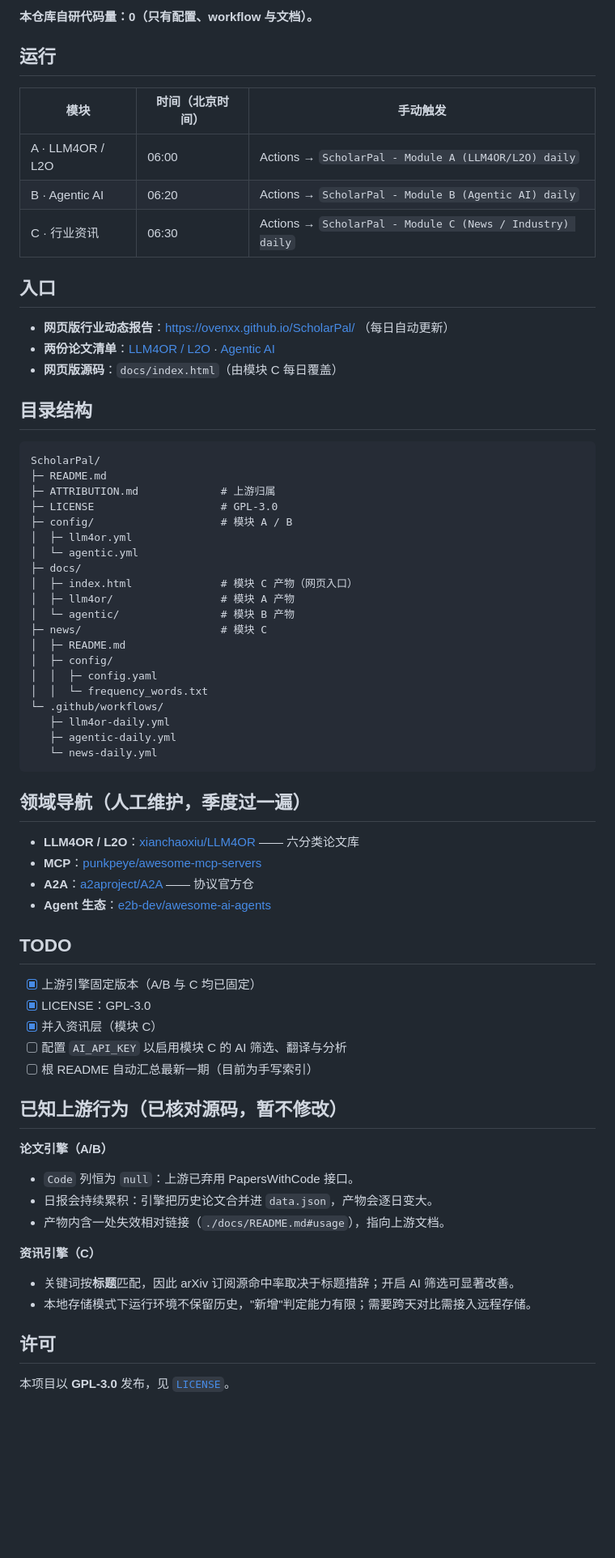
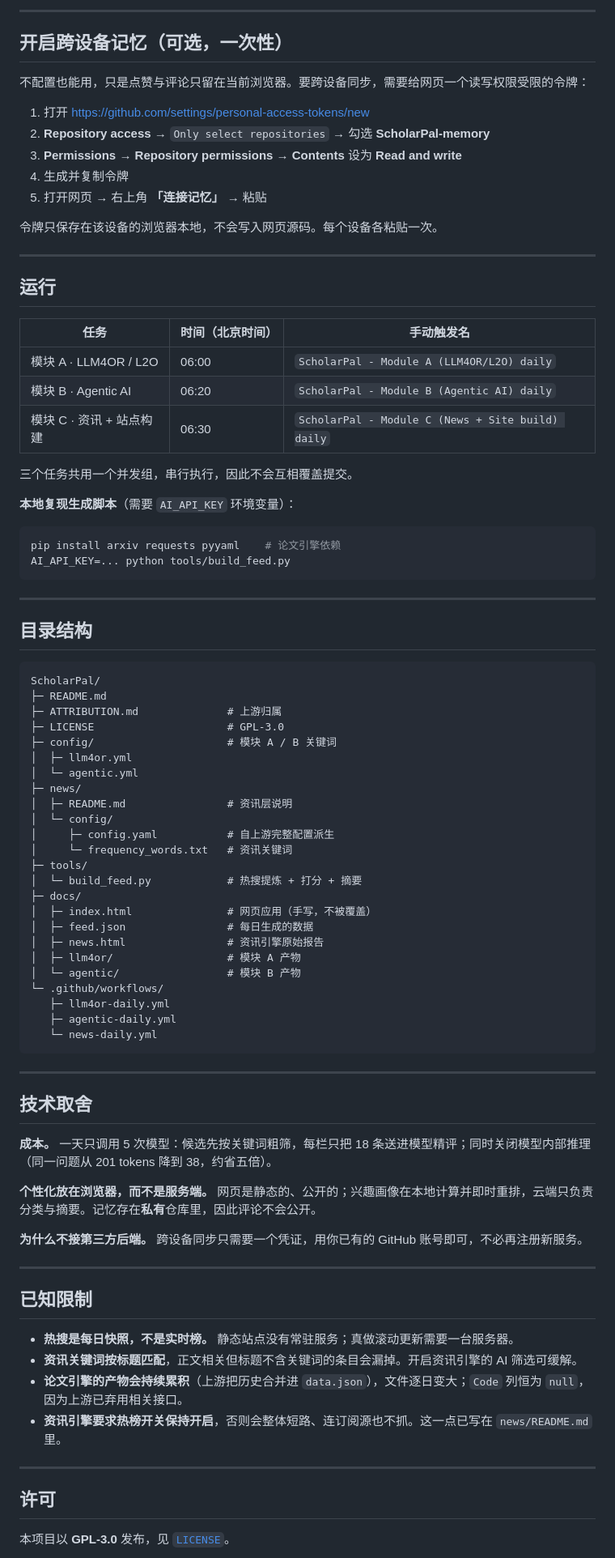
Before and after one commit to Ovenxx/ScholarPal, a Markdown page: README.md, the part around one of its changes. Shown at 81% size. GitHub-like rendering; blank space fills up the shorter version.

Commit message:
docs: rewrite README for the two-pane app and memory sync

````diff
--- a/README.md
+++ b/README.md
@@ -36,70 +71,88 @@ arXiv ──┐
 
-**本仓库自研代码量：0（只有配置、workflow 与文档）。**
+---
+
+## 开启跨设备记忆（可选，一次性）
+
+不配置也能用，只是点赞与评论只留在当前浏览器。要跨设备同步，需要给网页一个读写权限受限的令牌：
+
+1. 打开 <https://github.com/settings/personal-access-tokens/new>
+2. **Repository access** → `Only select repositories` → 勾选 **ScholarPal-memory**
+3. **Permissions → Repository permissions → Contents** 设为 **Read and write**
+4. 生成并复制令牌
+5. 打开网页 → 右上角 **「连接记忆」** → 粘贴
+
+令牌只保存在该设备的浏览器本地，不会写入网页源码。每个设备各粘贴一次。
+
+---
 
 ## 运行
 
-| 模块 | 时间（北京时间） | 手动触发 |
+| 任务 | 时间（北京时间） | 手动触发名 |
 |---|---|---|
-| A · LLM4OR / L2O | 06:00 | Actions → `ScholarPal - Module A (LLM4OR/L2O) daily` |
-| B · Agentic AI | 06:20 | Actions → `ScholarPal - Module B (Agentic AI) daily` |
-| C · 行业资讯 | 06:30 | Actions → `ScholarPal - Module C (News / Industry) daily` |
+| 模块 A · LLM4OR / L2O | 06:00 | `ScholarPal - Module A (LLM4OR/L2O) daily` |
+| 模块 B · Agentic AI | 06:20 | `ScholarPal - Module B (Agentic AI) daily` |
+| 模块 C · 资讯 + 站点构建 | 06:30 | `ScholarPal - Module C (News + Site build) daily` |
 
-## 入口
+三个任务共用一个并发组，串行执行，因此不会互相覆盖提交。
 
-- **网页版行业动态报告**：<https://ovenxx.github.io/ScholarPal/> （每日自动更新）
-- **两份论文清单**：[LLM4OR / L2O](docs/llm4or/README.md) · [Agentic AI](docs/agentic/README.md)
-- **网页版源码**：`docs/index.html`（由模块 C 每日覆盖）
+**本地复现生成脚本**（需要 `AI_API_KEY` 环境变量）：
+
+```bash
+pip install arxiv requests pyyaml    # 论文引擎依赖
+AI_API_KEY=... python tools/build_feed.py
+```
+
+---
 
 ## 目录结构
 
 ```
 ScholarPal/
 ├─ README.md
-├─ ATTRIBUTION.md             # 上游归属
-├─ LICENSE                    # GPL-3.0
-├─ config/                    # 模块 A / B
+├─ ATTRIBUTION.md              # 上游归属
+├─ LICENSE                     # GPL-3.0
+├─ config/                     # 模块 A / B 关键词
 │  ├─ llm4or.yml
 │  └─ agentic.yml
+├─ news/
+│  ├─ README.md                # 资讯层说明
+│  └─ config/
+│     ├─ config.yaml           # 自上游完整配置派生
+│     └─ frequency_words.txt   # 资讯关键词
+├─ tools/
+│  └─ build_feed.py            # 热搜提炼 + 打分 + 摘要
 ├─ docs/
-│  ├─ index.html              # 模块 C 产物（网页入口）
-│  ├─ llm4or/                 # 模块 A 产物
-│  └─ agentic/                # 模块 B 产物
-├─ news/                      # 模块 C
-│  ├─ README.md
-│  ├─ config/
-│  │  ├─ config.yaml
-│  │  └─ frequency_words.txt
+│  ├─ index.html               # 网页应用（手写，不被覆盖）
+│  ├─ feed.json                # 每日生成的数据
+│  ├─ news.html                # 资讯引擎原始报告
+│  ├─ llm4or/                  # 模块 A 产物
+│  └─ agentic/                 # 模块 B 产物
 └─ .github/workflows/
    ├─ llm4or-daily.yml
    ├─ agentic-daily.yml
    └─ news-daily.yml
 ```
 
-## 领域导航（人工维护，季度过一遍）
+---
 
-- **LLM4OR / L2O**：[xianchaoxiu/LLM4OR](https://github.com/xianchaoxiu/LLM4OR) —— 六分类论文库
-- **MCP**：[punkpeye/awesome-mcp-servers](https://github.com/punkpeye/awesome-mcp-servers)
-- **A2A**：[a2aproject/A2A](https://github.com/a2aproject/A2A) —— 协议官方仓
-- **Agent 生态**：[e2b-dev/awesome-ai-agents](https://github.com/e2b-dev/awesome-ai-agents)
+## 技术取舍
 
-## TODO
+**成本。** 一天只调用 5 次模型：候选先按关键词粗筛，每栏只把 18 条送进模型精评；同时关闭模型内部推理（同一问题从 201 tokens 降到 38，约省五倍）。
 
-- [x] 上游引擎固定版本（A/B 与 C 均已固定）
-- [x] LICENSE：GPL-3.0
-- [x] 并入资讯层（模块 C）
-- [ ] 配置 `AI_API_KEY` 以启用模块 C 的 AI 筛选、翻译与分析
-- [ ] 根 README 自动汇总最新一期（目前为手写索引）
+**个性化放在浏览器，而不是服务端。** 网页是静态的、公开的；兴趣画像在本地计算并即时重排，云端只负责分类与摘要。记忆存在**私有**仓库里，因此评论不会公开。
 
-## 已知上游行为（已核对源码，暂不修改）
+**为什么不接第三方后端。** 跨设备同步只需要一个凭证，用你已有的 GitHub 账号即可，不必再注册新服务。
 
-**论文引擎（A/B）**
-- `Code` 列恒为 `null`：上游已弃用 PapersWithCode 接口。
-- 日报会持续累积：引擎把历史论文合并进 `data.json`，产物会逐日变大。
-- 产物内含一处失效相对链接（`./docs/README.md#usage`），指向上游文档。
+---
 
-**资讯引擎（C）**
-- 关键词按**标题**匹配，因此 arXiv 订阅源命中率取决于标题措辞；开启 AI 筛选可显著改善。
-- 本地存储模式下运行环境不保留历史，"新增"判定能力有限；需要跨天对比需接入远程存储。
+## 已知限制
+
+- **热搜是每日快照，不是实时榜。** 静态站点没有常驻服务；真做滚动更新需要一台服务器。
+- **资讯关键词按标题匹配**，正文相关但标题不含关键词的条目会漏掉。开启资讯引擎的 AI 筛选可缓解。
+- **论文引擎的产物会持续累积**（上游把历史合并进 `data.json`），文件逐日变大；`Code` 列恒为 `null`，因为上游已弃用相关接口。
+- **资讯引擎要求热榜开关保持开启**，否则会整体短路、连订阅源也不抓。这一点已写在 `news/README.md` 里。
+
+---
 
 ## 许可
 
````
Also changed, not shown: other parts of README.md (+57 -22 lines).
